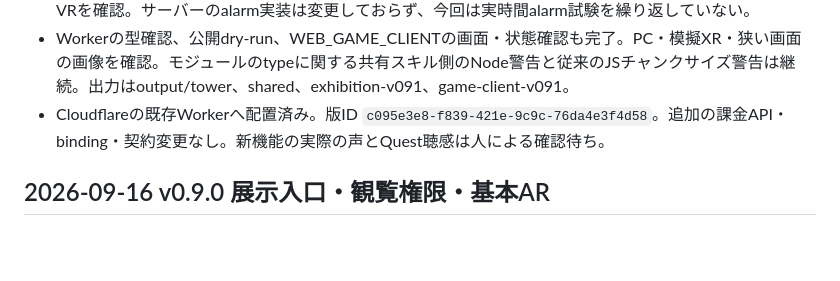
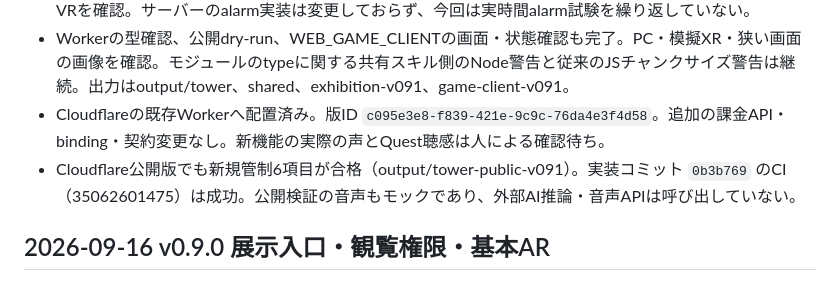
Before and after one commit to toM7x7/airplanevoice, a Markdown page: progress.md, the part around the change. GitHub-like rendering; blank space fills up the shorter version.

Commit message:
Record public tower verification

```diff
--- a/progress.md
+++ b/progress.md
@@ -10,6 +10,7 @@ Original prompt: 空repo https://github.com/toM7x7/airplanevoice — 資料を
 - 既存共有10項目、展示入口8項目も合格。QR復号、権限、編集、再入場、同一便のAR往復、AR拒否時のVRを確認。サーバーのalarm実装は変更しておらず、今回は実時間alarm試験を繰り返していない。
 - Workerの型確認、公開dry-run、WEB_GAME_CLIENTの画面・状態確認も完了。PC・模擬XR・狭い画面の画像を確認。モジュールのtypeに関する共有スキル側のNode警告と従来のJSチャンクサイズ警告は継続。出力はoutput/tower、shared、exhibition-v091、game-client-v091。
 - Cloudflareの既存Workerへ配置済み。版ID `c095e3e8-f839-421e-9c9c-76da4e3f4d58`。追加の課金API・binding・契約変更なし。新機能の実際の声とQuest聴感は人による確認待ち。
+- Cloudflare公開版でも新規管制6項目が合格（output/tower-public-v091）。実装コミット `0b3b769` のCI（35062601475）は成功。公開検証の音声もモックであり、外部AI推論・音声APIは呼び出していない。
 
 ## 2026-09-16 v0.9.0 展示入口・観覧権限・基本AR
 
```
Also changed, not shown: docs/playtest-log.md (+1 -0 lines).
